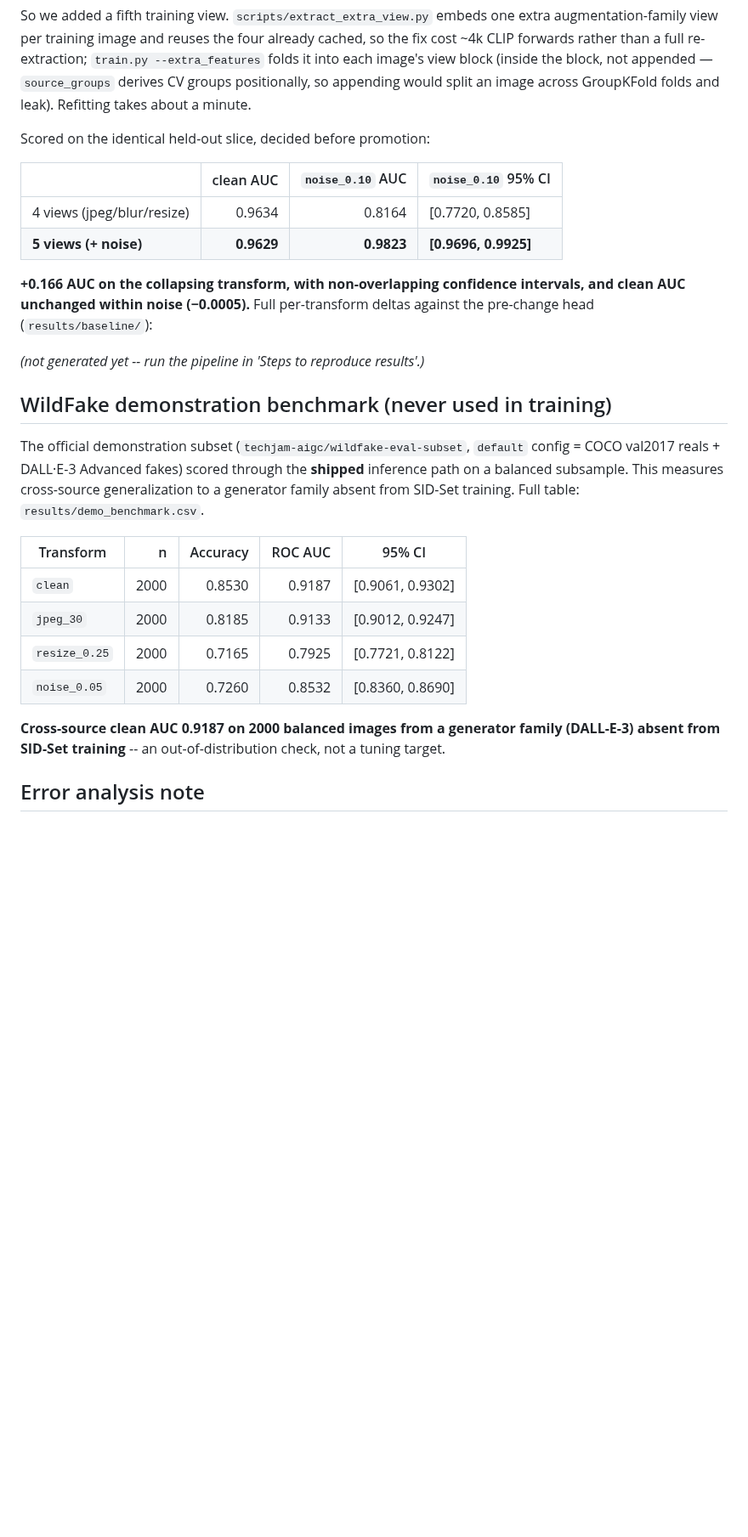
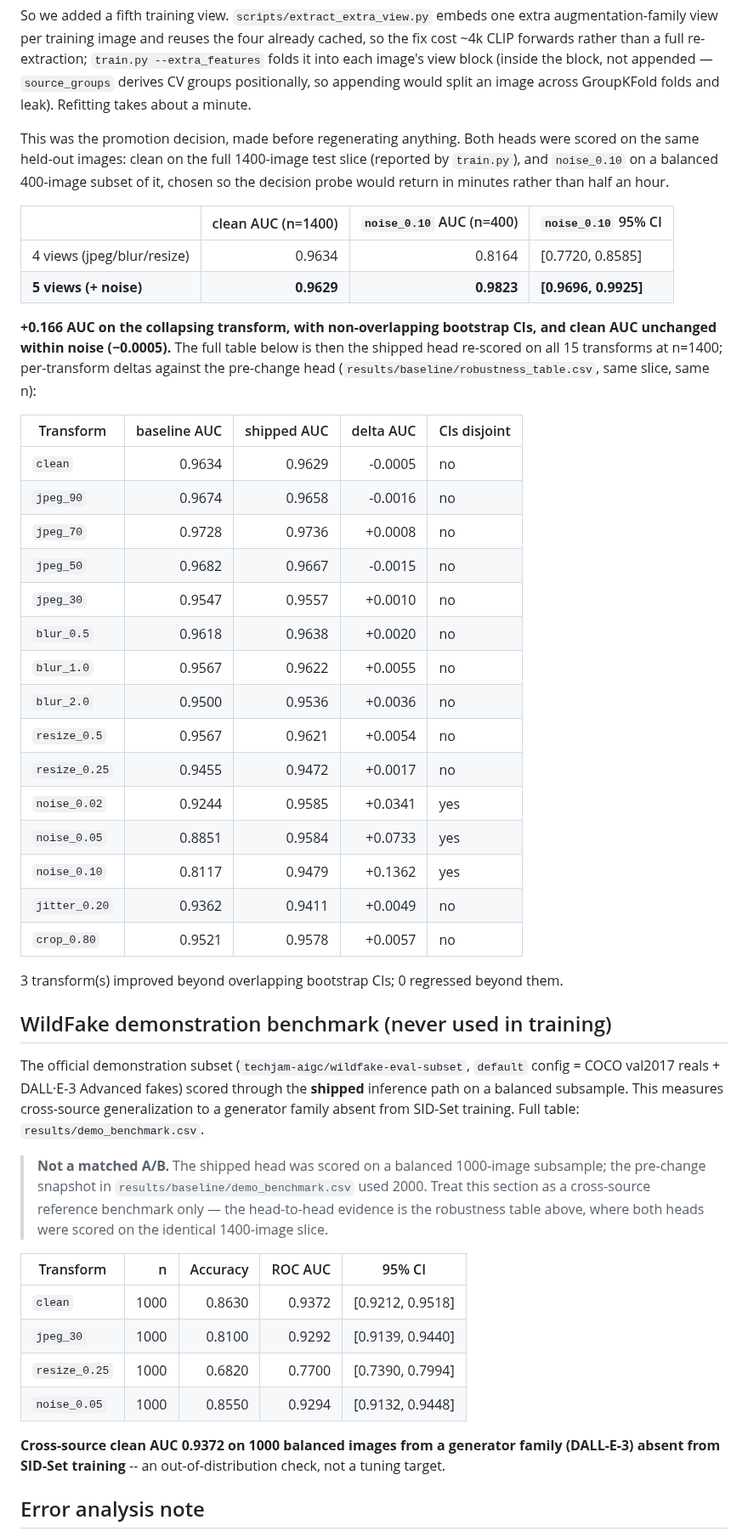
Before and after one commit to LUOaini1213/tiktok-techjam-2026-track5, a Markdown page: README.md, the part around one of its changes. Shown at 85% size. GitHub-like rendering; blank space fills up the shorter version.

```diff
--- a/README.md
+++ b/README.md
@@ -105,19 +105,41 @@ folds it into each image's view block (inside the block, not appended — `sourc
 derives CV groups positionally, so appending would split an image across GroupKFold folds
 and leak). Refitting takes about a minute.
 
-Scored on the identical held-out slice, decided before promotion:
+This was the promotion decision, made before regenerating anything. Both heads were
+scored on the same held-out images: clean on the full 1400-image test slice (reported by
+`train.py`), and `noise_0.10` on a balanced 400-image subset of it, chosen so the decision
+probe would return in minutes rather than half an hour.
 
-| | clean AUC | `noise_0.10` AUC | `noise_0.10` 95% CI |
+| | clean AUC (n=1400) | `noise_0.10` AUC (n=400) | `noise_0.10` 95% CI |
 |---|---:|---:|---|
 | 4 views (jpeg/blur/resize) | 0.9634 | 0.8164 | [0.7720, 0.8585] |
 | **5 views (+ noise)** | **0.9629** | **0.9823** | **[0.9696, 0.9925]** |
 
-**+0.166 AUC on the collapsing transform, with non-overlapping confidence intervals, and
-clean AUC unchanged within noise (−0.0005).** Full per-transform deltas against the
-pre-change head (`results/baseline/`):
+**+0.166 AUC on the collapsing transform, with non-overlapping bootstrap CIs, and clean
+AUC unchanged within noise (−0.0005).** The full table below is then the shipped head
+re-scored on all 15 transforms at n=1400; per-transform deltas against the pre-change head
+(`results/baseline/robustness_table.csv`, same slice, same n):
 
 <!-- AB_TABLE -->
-_(not generated yet -- run the pipeline in 'Steps to reproduce results'.)_
+| Transform | baseline AUC | shipped AUC | delta AUC | CIs disjoint |
+|---|---:|---:|---:|---|
+| `clean` | 0.9634 | 0.9629 | -0.0005 | no |
+| `jpeg_90` | 0.9674 | 0.9658 | -0.0016 | no |
+| `jpeg_70` | 0.9728 | 0.9736 | +0.0008 | no |
+| `jpeg_50` | 0.9682 | 0.9667 | -0.0015 | no |
+| `jpeg_30` | 0.9547 | 0.9557 | +0.0010 | no |
+| `blur_0.5` | 0.9618 | 0.9638 | +0.0020 | no |
+| `blur_1.0` | 0.9567 | 0.9622 | +0.0055 | no |
+| `blur_2.0` | 0.9500 | 0.9536 | +0.0036 | no |
+| `resize_0.5` | 0.9567 | 0.9621 | +0.0054 | no |
+| `resize_0.25` | 0.9455 | 0.9472 | +0.0017 | no |
+| `noise_0.02` | 0.9244 | 0.9585 | +0.0341 | yes |
+| `noise_0.05` | 0.8851 | 0.9584 | +0.0733 | yes |
+| `noise_0.10` | 0.8117 | 0.9479 | +0.1362 | yes |
+| `jitter_0.20` | 0.9362 | 0.9411 | +0.0049 | no |
+| `crop_0.80` | 0.9521 | 0.9578 | +0.0057 | no |
+
+3 transform(s) improved beyond overlapping bootstrap CIs; 0 regressed beyond them.
 <!-- /AB_TABLE -->
 
 
@@ -125,15 +147,17 @@ _(not generated yet -- run the pipeline in 'Steps to reproduce results'.)_
 
 The official demonstration subset (`techjam-aigc/wildfake-eval-subset`, `default` config = COCO val2017 reals + DALL·E-3 Advanced fakes) scored through the **shipped** inference path on a balanced subsample. This measures cross-source generalization to a generator family absent from SID-Set training. Full table: `results/demo_benchmark.csv`.
 
+> **Not a matched A/B.** The shipped head was scored on a balanced 1000-image subsample; the pre-change snapshot in `results/baseline/demo_benchmark.csv` used 2000. Treat this section as a cross-source reference benchmark only — the head-to-head evidence is the robustness table above, where both heads were scored on the identical 1400-image slice.
+
 <!-- DEMO_TABLE -->
 | Transform | n | Accuracy | ROC AUC | 95% CI |
 |---|---:|---:|---:|---|
-| `clean` | 2000 | 0.8530 | 0.9187 | [0.9061, 0.9302] |
-| `jpeg_30` | 2000 | 0.8185 | 0.9133 | [0.9012, 0.9247] |
-| `resize_0.25` | 2000 | 0.7165 | 0.7925 | [0.7721, 0.8122] |
-| `noise_0.05` | 2000 | 0.7260 | 0.8532 | [0.8360, 0.8690] |
+| `clean` | 1000 | 0.8630 | 0.9372 | [0.9212, 0.9518] |
+| `jpeg_30` | 1000 | 0.8100 | 0.9292 | [0.9139, 0.9440] |
+| `resize_0.25` | 1000 | 0.6820 | 0.7700 | [0.7390, 0.7994] |
+| `noise_0.05` | 1000 | 0.8550 | 0.9294 | [0.9132, 0.9448] |
 
-**Cross-source clean AUC 0.9187 on 2000 balanced images from a generator family (DALL-E-3) absent from SID-Set training** -- an out-of-distribution check, not a tuning target.
+**Cross-source clean AUC 0.9372 on 1000 balanced images from a generator family (DALL-E-3) absent from SID-Set training** -- an out-of-distribution check, not a tuning target.
 <!-- /DEMO_TABLE -->
 
 ## Error analysis note
```
Also changed, not shown: other parts of README.md (+20 -19 lines), results/robustness_chart.png, 6 other files.
